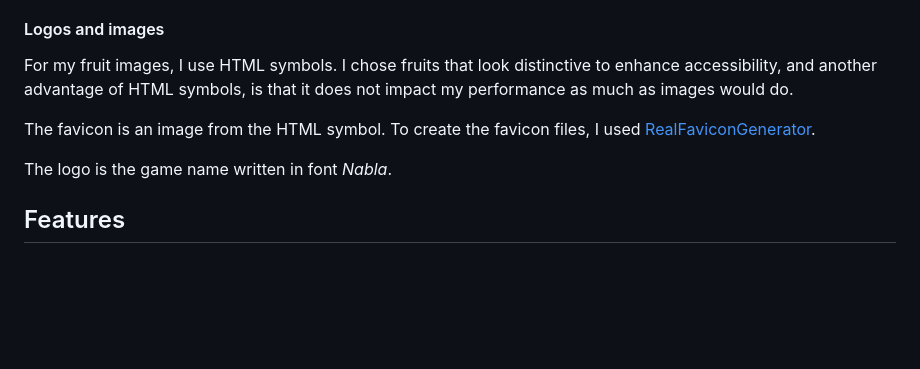
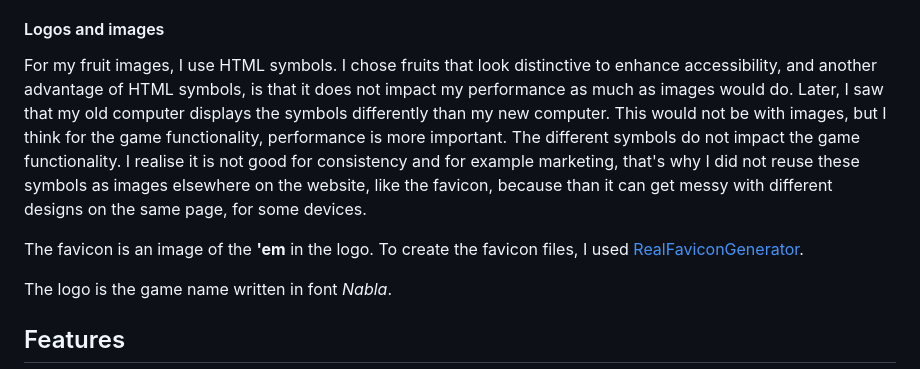
Before and after one commit to LizzyonGit/fruits-hold-em, a Markdown page: README.md, the part around the change. GitHub-like rendering; blank space fills up the shorter version.

Commit message:
Docs: testing of logic, images section

```diff
--- a/README.md
+++ b/README.md
@@ -143,10 +143,10 @@ When I filtered on a *Shaded* appearance and *Color* technology, I found *Nabla*
 
 #### Logos and images
 
-For my fruit images, I use HTML symbols. I chose fruits that look distinctive to enhance accessibility, and another advantage of HTML symbols, is that it does not impact my performance as much as images would do.
+For my fruit images, I use HTML symbols. I chose fruits that look distinctive to enhance accessibility, and another advantage of HTML symbols, is that it does not impact my performance as much as images would do. Later, I saw that my old computer displays the symbols differently than my new computer. This would not be with images, but I think for the game functionality, performance is more important. The different symbols do not impact the game functionality. I realise it is not good for consistency and for example marketing, that's why I did not reuse these symbols as images elsewhere on the website, like the favicon, because than it can get messy with different designs on the same page, for some devices.
 
 
-The favicon is an image from the HTML symbol. To create the favicon files, I used [RealFaviconGenerator](https://realfavicongenerator.net/).
+The favicon is an image of the **'em** in the logo. To create the favicon files, I used [RealFaviconGenerator](https://realfavicongenerator.net/).
 
 
 The logo is the game name written in font *Nabla*.
```
Also changed, not shown: TESTING.md (+8 -1 lines).
